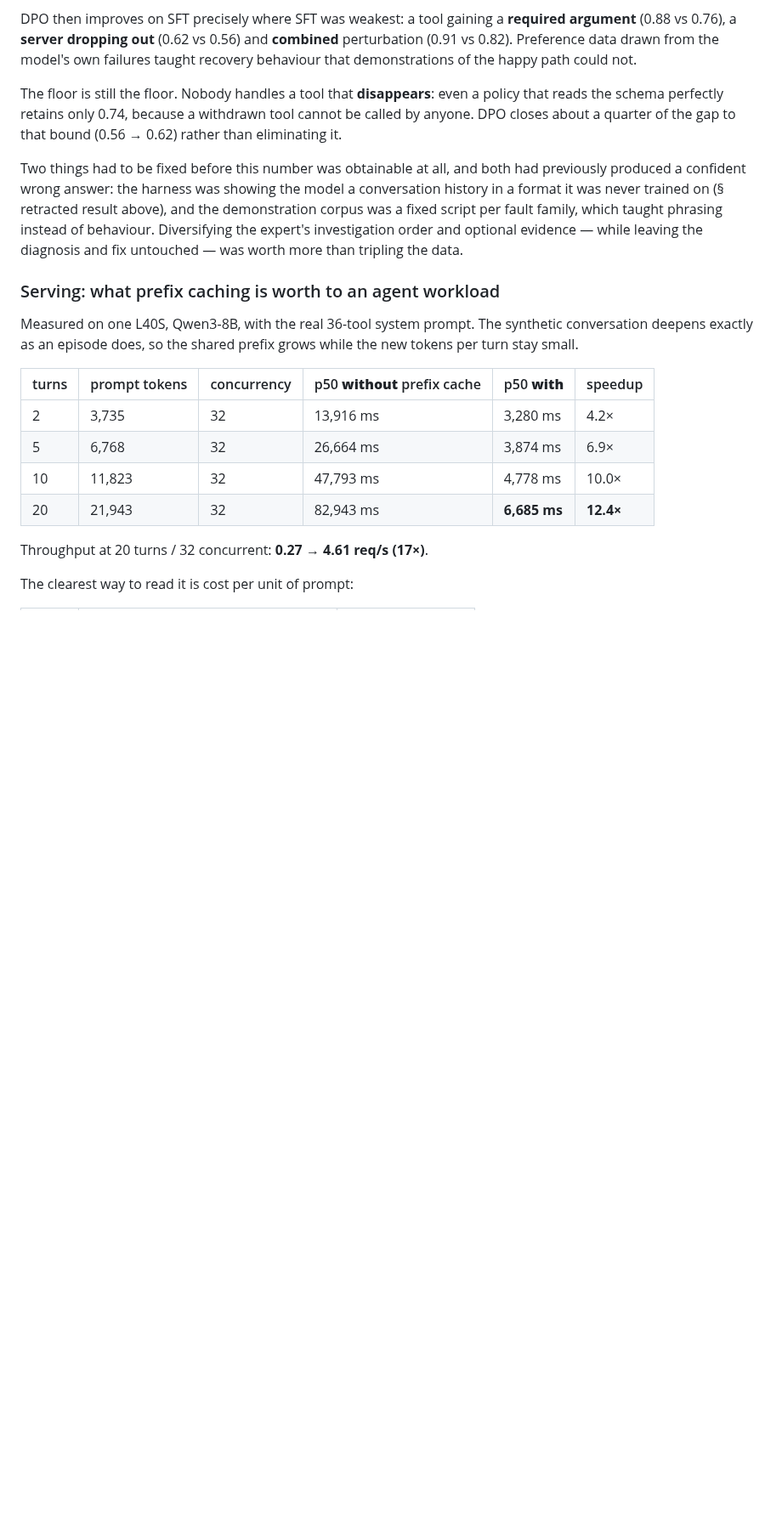
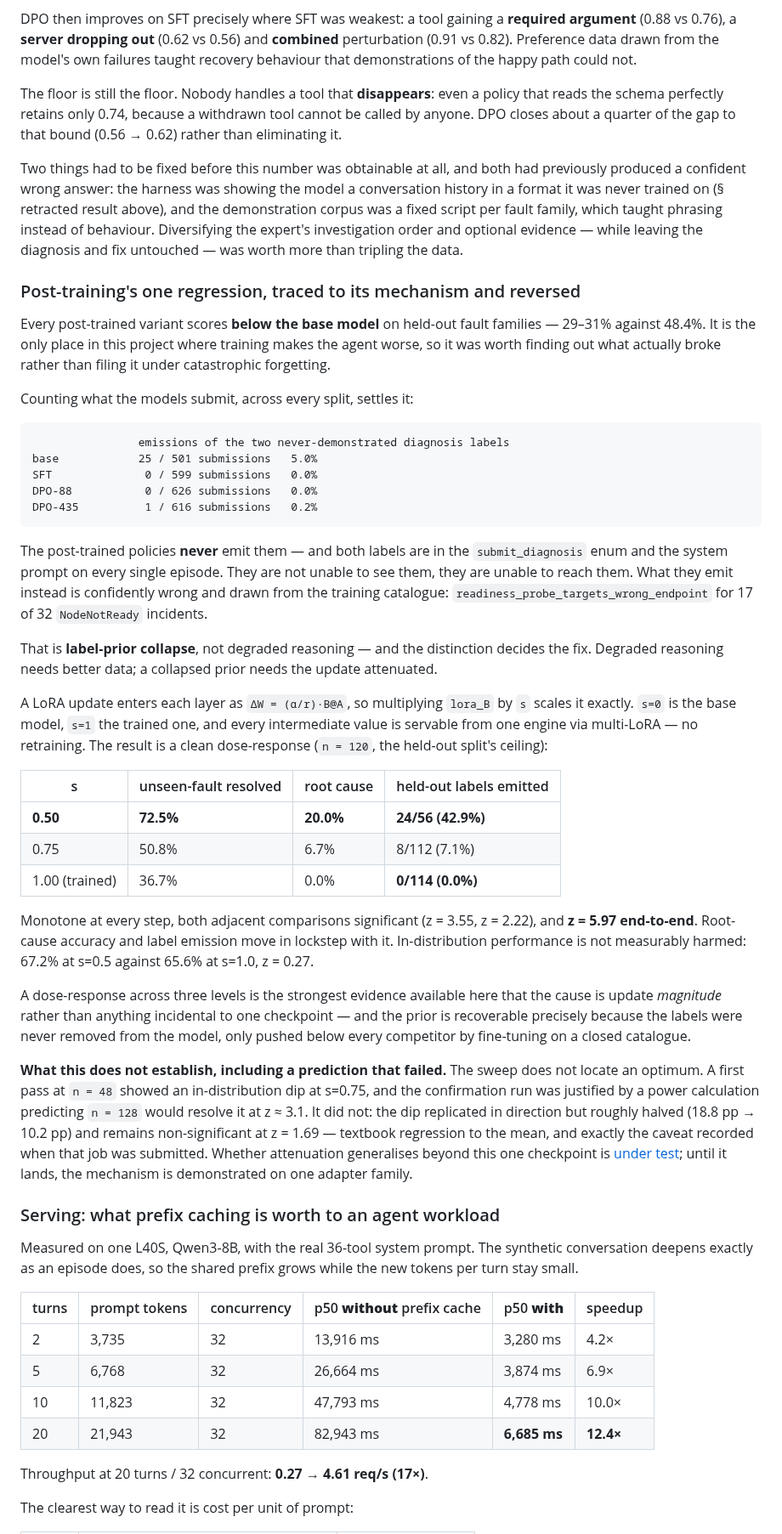
Before and after one commit to yupengtang/MCP-AgentGym, a Markdown page: README.md, the part around one of its changes. Shown at 85% size. Rendered like a GitHub page; blank space fills up the shorter version.

Commit message:
Promote the label-prior collapse finding out of Known limitations
It was a bullet under limitations, which is the wrong place for the project's strongest
result. It is a measured mechanism (0 emissions in ~600 submissions against base's
5.0%, with both labels present in the enum on every episode), a fix that needs no
retraining, and a monotone dose-response confirming the cause is update magnitude --
z=3.55 and 2.22 between adjacent levels, 5.97 end-to-end.

Now a full results section, carrying the emission counts, the exact scaling identity,
the frontier table, and what it does not establish: no optimum located, the predicted
resolution of the s=0.75 dip failed on replication, and generality beyond one adapter
family is still under test. The limitations entry becomes a cross-reference with the
two standing caveats rather than a duplicate.

````diff
--- a/README.md
+++ b/README.md
@@ -323,6 +323,62 @@ the demonstration corpus was a fixed script per fault family, which taught phras
 instead of behaviour. Diversifying the expert's investigation order and optional evidence
 — while leaving the diagnosis and fix untouched — was worth more than tripling the data.
 
+### Post-training's one regression, traced to its mechanism and reversed
+
+Every post-trained variant scores **below the base model** on held-out fault families —
+29–31% against 48.4%. It is the only place in this project where training makes the agent
+worse, so it was worth finding out what actually broke rather than filing it under
+catastrophic forgetting.
+
+Counting what the models submit, across every split, settles it:
+
+```
+                emissions of the two never-demonstrated diagnosis labels
+base            25 / 501 submissions   5.0%
+SFT              0 / 599 submissions   0.0%
+DPO-88           0 / 626 submissions   0.0%
+DPO-435          1 / 616 submissions   0.2%
+```
+
+The post-trained policies **never** emit them — and both labels are in the
+`submit_diagnosis` enum and the system prompt on every single episode. They are not unable
+to see them, they are unable to reach them. What they emit instead is confidently wrong and
+drawn from the training catalogue: `readiness_probe_targets_wrong_endpoint` for 17 of 32
+`NodeNotReady` incidents.
+
+That is **label-prior collapse**, not degraded reasoning — and the distinction decides the
+fix. Degraded reasoning needs better data; a collapsed prior needs the update attenuated.
+
+A LoRA update enters each layer as `ΔW = (α/r)·B@A`, so multiplying `lora_B` by `s` scales
+it exactly. `s=0` is the base model, `s=1` the trained one, and every intermediate value is
+servable from one engine via multi-LoRA — no retraining. The result is a clean
+dose-response (`n = 120`, the held-out split's ceiling):
+
+| s | unseen-fault resolved | root cause | held-out labels emitted |
+|---|---|---|---|
+| **0.50** | **72.5%** | **20.0%** | **24/56 (42.9%)** |
+| 0.75 | 50.8% | 6.7% | 8/112 (7.1%) |
+| 1.00 (trained) | 36.7% | 0.0% | **0/114 (0.0%)** |
+
+Monotone at every step, both adjacent comparisons significant (z = 3.55, z = 2.22), and
+**z = 5.97 end-to-end**. Root-cause accuracy and label emission move in lockstep with it.
+In-distribution performance is not measurably harmed: 67.2% at s=0.5 against 65.6% at
+s=1.0, z = 0.27.
+
+A dose-response across three levels is the strongest evidence available here that the cause
+is update *magnitude* rather than anything incidental to one checkpoint — and the prior is
+recoverable precisely because the labels were never removed from the model, only pushed
+below every competitor by fine-tuning on a closed catalogue.
+
+**What this does not establish, including a prediction that failed.** The sweep does not
+locate an optimum. A first pass at `n = 48` showed an in-distribution dip at s=0.75, and the
+confirmation run was justified by a power calculation predicting `n = 128` would resolve it
+at z ≈ 3.1. It did not: the dip replicated in direction but roughly halved (18.8 pp → 10.2
+pp) and remains non-significant at z = 1.69 — textbook regression to the mean, and exactly
+the caveat recorded when that job was submitted. Whether attenuation generalises beyond this
+one checkpoint is [under test](reports/EXPERIMENTS.md); until it lands, the mechanism is
+demonstrated on one adapter family.
+
 ### Serving: what prefix caching is worth to an agent workload
 
 Measured on one L40S, Qwen3-8B, with the real 36-tool system prompt. The synthetic
````
Also changed, not shown: other parts of README.md (+4 -13 lines).
